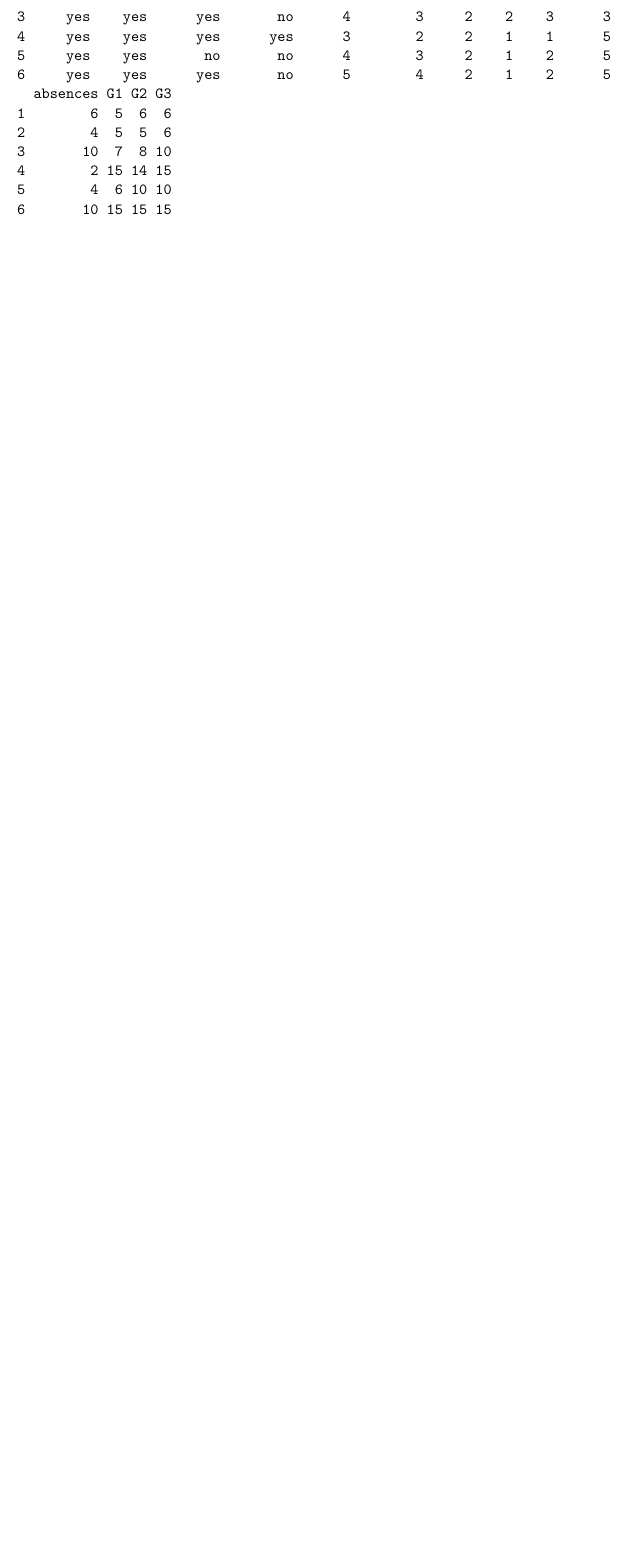
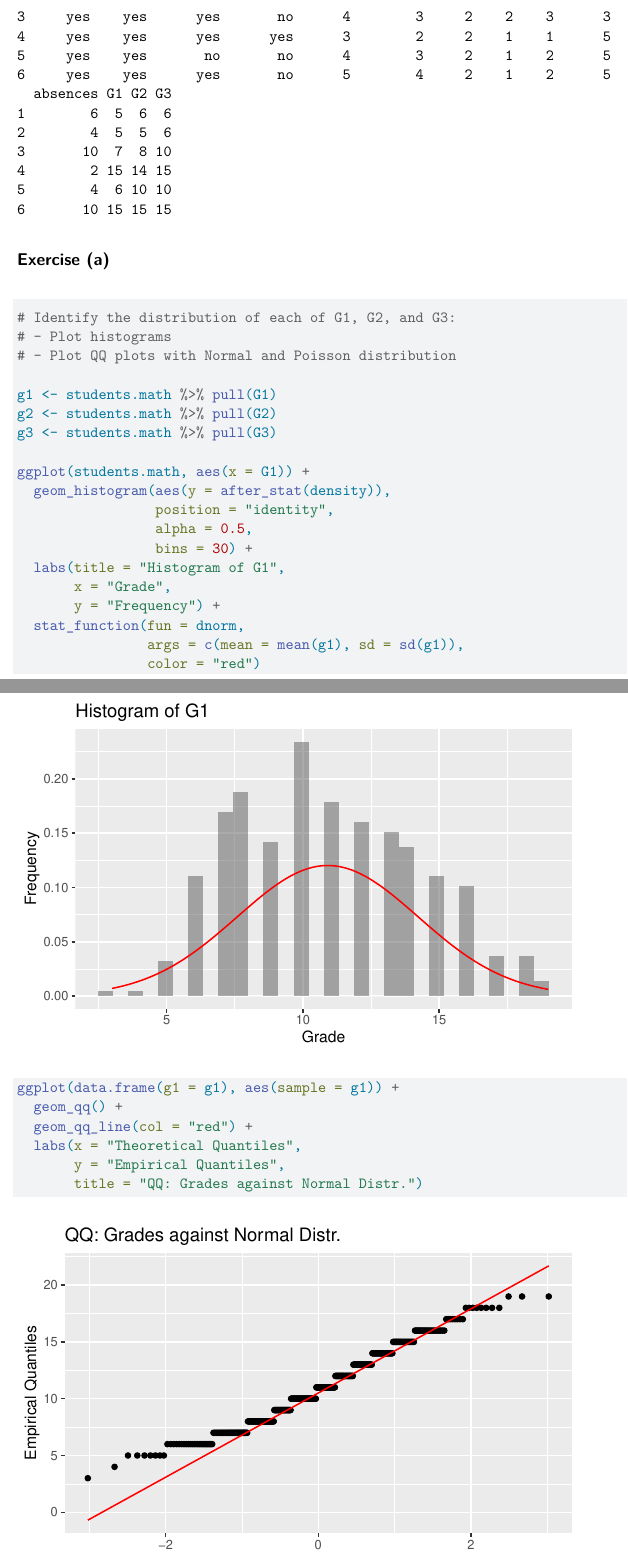
Before and after one commit to immanuel-klein/applied-statistics, a Quarto document (Exercise07.qmd): part of page 2 of 2 before the commit and two parts of pages 2 and 3 of 3 after it, the two joined at a grey line, cut so that both start at the same text, the shorter picture padded with empty space. Rendered offline with R 4.5, knitr and Pandoc in place of Quarto, then LaTeX, with nearby package versions.

Commit message:
updated exercise 07

````diff
--- a/Exercise07.qmd
+++ b/Exercise07.qmd
@@ -16,3 +16,34 @@ library("ggplot2")
 students.math <- read.csv("student-mat.csv", sep = ",")
 head(students.math)
 ```
+
+## Exercise (a)
+
+```{r}
+# Identify the distribution of each of G1, G2, and G3:
+# - Plot histograms
+# - Plot QQ plots with Normal and Poisson distribution
+
+g1 <- students.math %>% pull(G1)
+g2 <- students.math %>% pull(G2)
+g3 <- students.math %>% pull(G3)
+
+ggplot(students.math, aes(x = G1)) +
+  geom_histogram(aes(y = after_stat(density)),
+                 position = "identity",
+                 alpha = 0.5,
+                 bins = 30) +
+  labs(title = "Histogram of G1",
+       x = "Grade",
+       y = "Frequency") +
+  stat_function(fun = dnorm,
+                args = c(mean = mean(g1), sd = sd(g1)),
+                color = "red")
+
+ggplot(data.frame(g1 = g1), aes(sample = g1)) +
+  geom_qq() +
+  geom_qq_line(col = "red") +
+  labs(x = "Theoretical Quantiles",
+       y = "Empirical Quantiles",
+       title = "QQ: Grades against Normal Distr.")
+```
````
Also changed, not shown: .RData, 1 other file.
